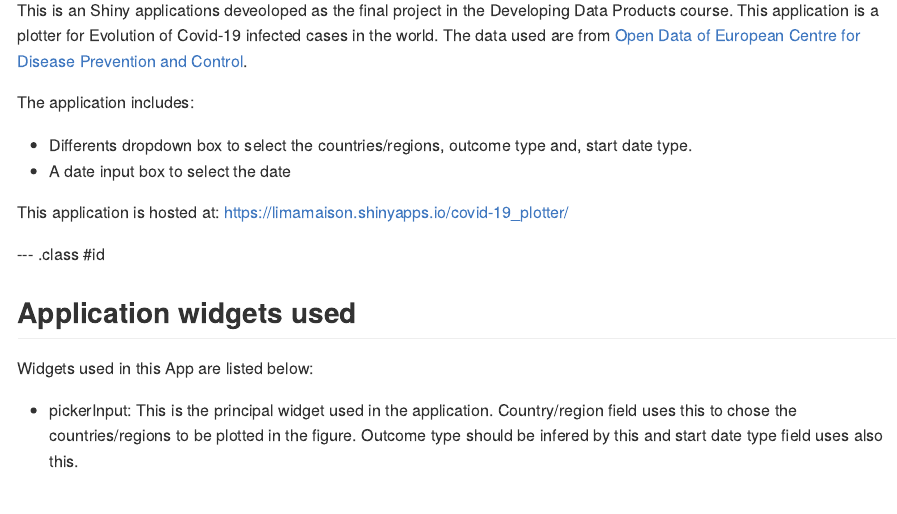
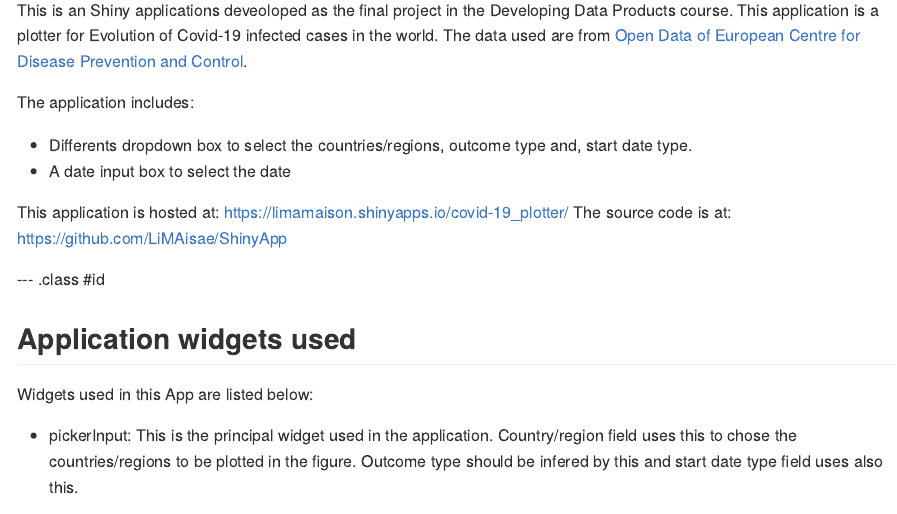
Before and after one commit to LiMAisae/Pitch_App, an R Markdown document (index.Rmd): the page in a window 1100 px wide, from 90 px down. The pictures show the output file index.md that the author committed with the source, drawn offline in the style of GitHub.

Commit message:
publishing deck

```diff
--- a/index.Rmd
+++ b/index.Rmd
@@ -19,6 +19,7 @@ The application includes:
 - A date input box to select the date
 
 This application is hosted at: https://limamaison.shinyapps.io/covid-19_plotter/
+The source code is at: https://github.com/LiMAisae/ShinyApp
 
 --- .class #id
 
```
Also changed, not shown: index.html, index.md.
